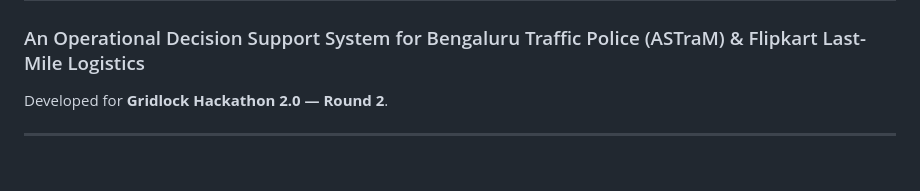
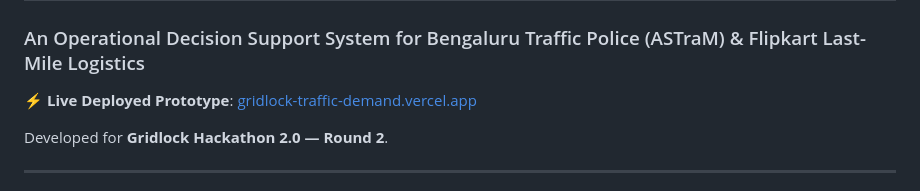
Before and after one commit to rajdeepchatale/gridlock-traffic-demand, a Markdown page: README.md, the part around the change. GitHub-like rendering; blank space fills up the shorter version.

Commit message:
docs: add live deployed prototype link to README

```diff
--- a/README.md
+++ b/README.md
@@ -1,5 +1,7 @@
 # Gridlock 2.0 — Event-Driven Congestion Command Center
 ### An Operational Decision Support System for Bengaluru Traffic Police (ASTraM) & Flipkart Last-Mile Logistics
+
+⚡ **Live Deployed Prototype**: [gridlock-traffic-demand.vercel.app](https://gridlock-traffic-demand.vercel.app/)
 
 Developed for **Gridlock Hackathon 2.0 — Round 2**.
 
```
